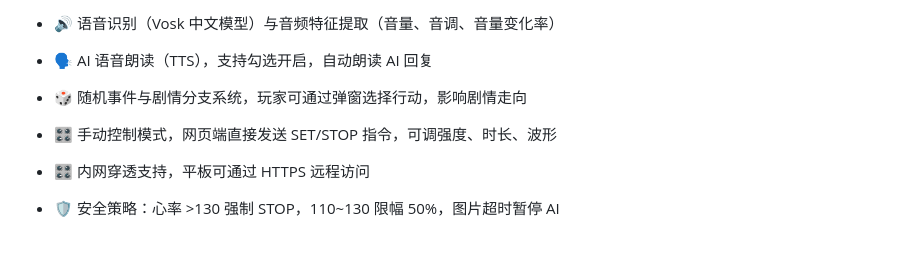
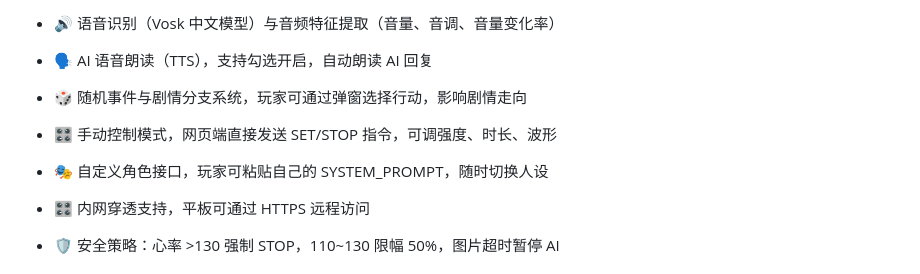
Before and after one commit to Yhj147369/tentacle-hrv-v2, a Markdown page: README.md, the part around the change. Rendered like a GitHub page; blank space fills up the shorter version.

Commit message:
Add custom character interface feature to README

```diff
--- a/README.md
+++ b/README.md
@@ -12,6 +12,7 @@
 - 🗣️ AI 语音朗读（TTS），支持勾选开启，自动朗读 AI 回复
 - 🎲 随机事件与剧情分支系统，玩家可通过弹窗选择行动，影响剧情走向
 - 🎛️ 手动控制模式，网页端直接发送 SET/STOP 指令，可调强度、时长、波形
+- 🎭 自定义角色接口，玩家可粘贴自己的 SYSTEM_PROMPT，随时切换人设
 - 🎛️ 内网穿透支持，平板可通过 HTTPS 远程访问
 - 🛡️ 安全策略：心率 >130 强制 STOP，110~130 限幅 50%，图片超时暂停 AI
 
```
